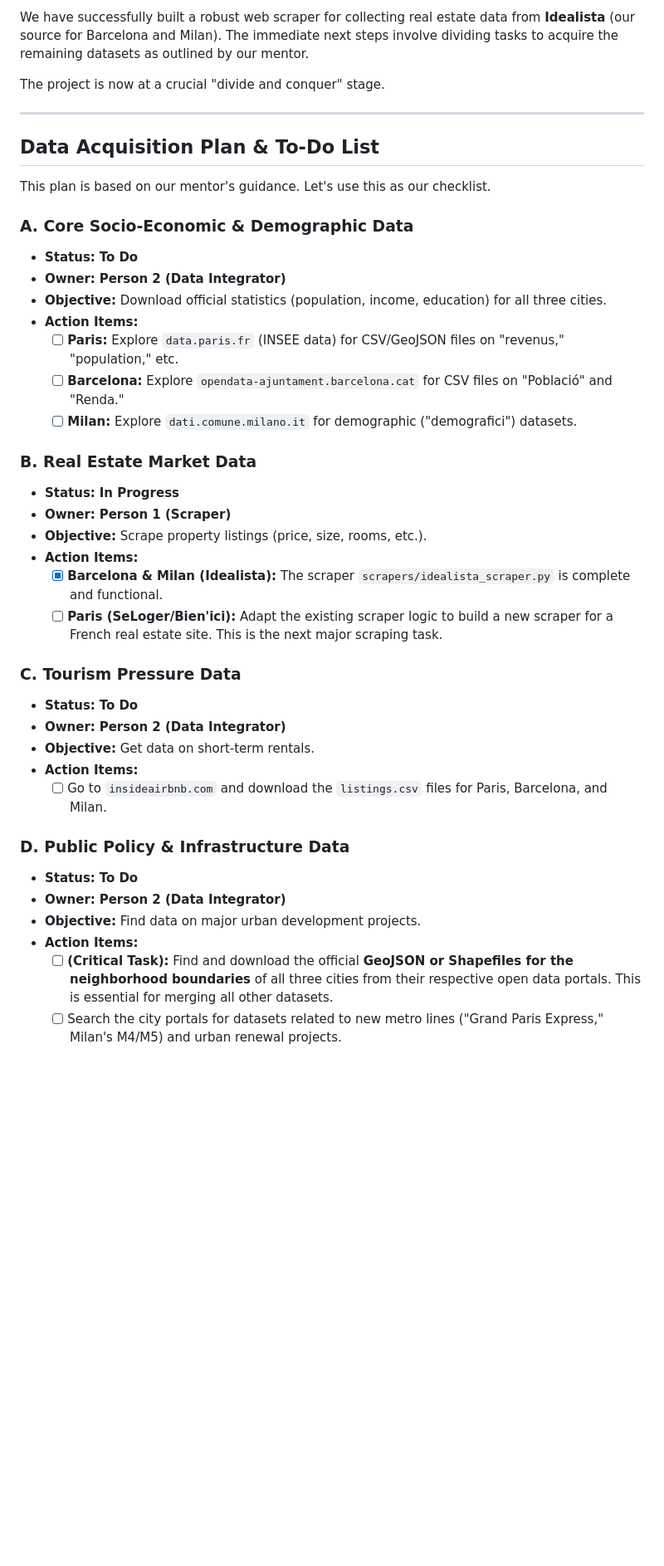
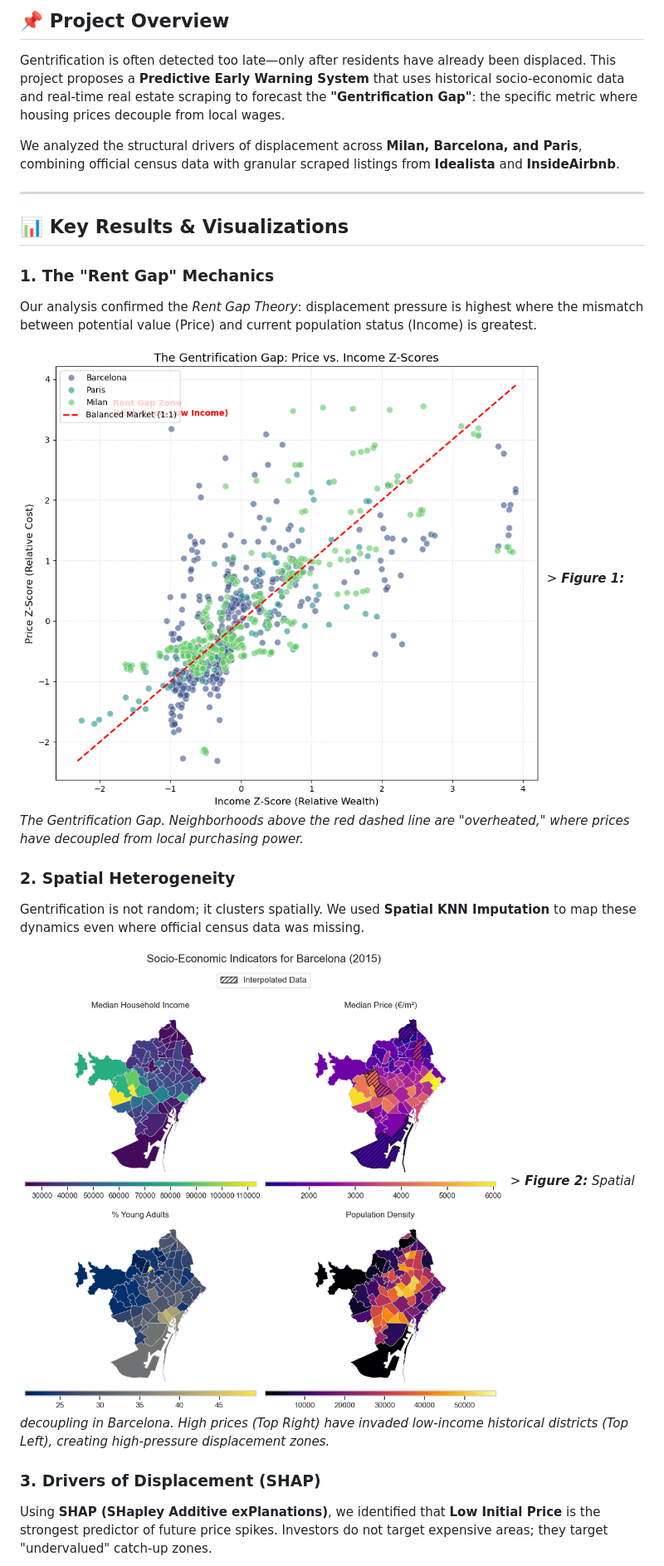
Before and after one commit to Androm3d/DALAS-gentrification-analysis, a Markdown page: README.md, the part around one of its changes. Shown at 83% size. Drawn GitHub-style; blank space fills up the shorter version.

```diff
--- a/README.md
+++ b/README.md
@@ -6,43 +8,26 @@ This repository contains the code and data for a data science project analyzing
 
-We have successfully built a robust web scraper for collecting real estate data from **Idealista** (our source for Barcelona and Milan). The immediate next steps involve dividing tasks to acquire the remaining datasets as outlined by our mentor.
+## 📌 Project Overview
 
-The project is now at a crucial "divide and conquer" stage.
+Gentrification is often detected too late—only after residents have already been displaced. This project proposes a **Predictive Early Warning System** that uses historical socio-economic data and real-time real estate scraping to forecast the **"Gentrification Gap"**: the specific metric where housing prices decouple from local wages.
+
+We analyzed the structural drivers of displacement across **Milan, Barcelona, and Paris**, combining official census data with granular scraped listings from **Idealista** and **InsideAirbnb**.
 
 ---
 
-## Data Acquisition Plan & To-Do List
+## 📊 Key Results & Visualizations
 
-This plan is based on our mentor's guidance. Let's use this as our checklist.
+### 1. The "Rent Gap" Mechanics
+Our analysis confirmed the *Rent Gap Theory*: displacement pressure is highest where the mismatch between potential value (Price) and current population status (Income) is greatest.
 
-### **A. Core Socio-Economic & Demographic Data**
-*   **Status:** <span style="color:red;">**To Do**</span>
-*   **Owner:** **Person 2 (Data Integrator)**
-*   **Objective:** Download official statistics (population, income, education) for all three cities.
-*   **Action Items:**
-    *   [ ] **Paris:** Explore `data.paris.fr` (INSEE data) for CSV/GeoJSON files on "revenus," "population," etc.
-    *   [ ] **Barcelona:** Explore `opendata-ajuntament.barcelona.cat` for CSV files on "Població" and "Renda."
-    *   [ ] **Milan:** Explore `dati.comune.milano.it` for demographic ("demografici") datasets.
+![Rent Gap Scatter](images/scatter_price_income.png)
+*> **Figure 1:** The Gentrification Gap. Neighborhoods above the red dashed line are "overheated," where prices have decoupled from local purchasing power.*
 
-### **B. Real Estate Market Data**
-*   **Status:** <span style="color:orange;">**In Progress**</span>
-*   **Owner:** **Person 1 (Scraper)**
-*   **Objective:** Scrape property listings (price, size, rooms, etc.).
-*   **Action Items:**
-    *   [x] **Barcelona & Milan (Idealista):** The scraper `scrapers/idealista_scraper.py` is complete and functional.
-    *   [ ] **Paris (SeLoger/Bien'ici):** Adapt the existing scraper logic to build a new scraper for a French real estate site. This is the next major scraping task.
+### 2. Spatial Heterogeneity
+Gentrification is not random; it clusters spatially. We used **Spatial KNN Imputation** to map these dynamics even where official census data was missing.
 
-### **C. Tourism Pressure Data**
-*   **Status:** <span style="color:red;">**To Do**</span>
-*   **Owner:** **Person 2 (Data Integrator)**
-*   **Objective:** Get data on short-term rentals.
-*   **Action Items:**
-    *   [ ] Go to `insideairbnb.com` and download the `listings.csv` files for Paris, Barcelona, and Milan.
+![Spatial Maps](images/4_maps_bcn.png)
+*> **Figure 2:** Spatial decoupling in Barcelona. High prices (Top Right) have invaded low-income historical districts (Top Left), creating high-pressure displacement zones.*
 
-### **D. Public Policy & Infrastructure Data**
-*   **Status:** <span style="color:red;">**To Do**</span>
-*   **Owner:** **Person 2 (Data Integrator)**
-*   **Objective:** Find data on major urban development projects.
-*   **Action Items:**
-    *   [ ] **(Critical Task):** Find and download the official **GeoJSON or Shapefiles for the neighborhood boundaries** of all three cities from their respective open data portals. This is essential for merging all other datasets.
-    *   [ ] Search the city portals for datasets related to new metro lines ("Grand Paris Express," Milan's M4/M5) and urban renewal projects.
+### 3. Drivers of Displacement (SHAP)
+Using **SHAP (SHapley Additive exPlanations)**, we identified that **Low Initial Price** is the strongest predictor of future price spikes. Investors do not target expensive areas; they target "undervalued" catch-up zones.
 
```
Also changed, not shown: other parts of README.md (+61 -56 lines).
